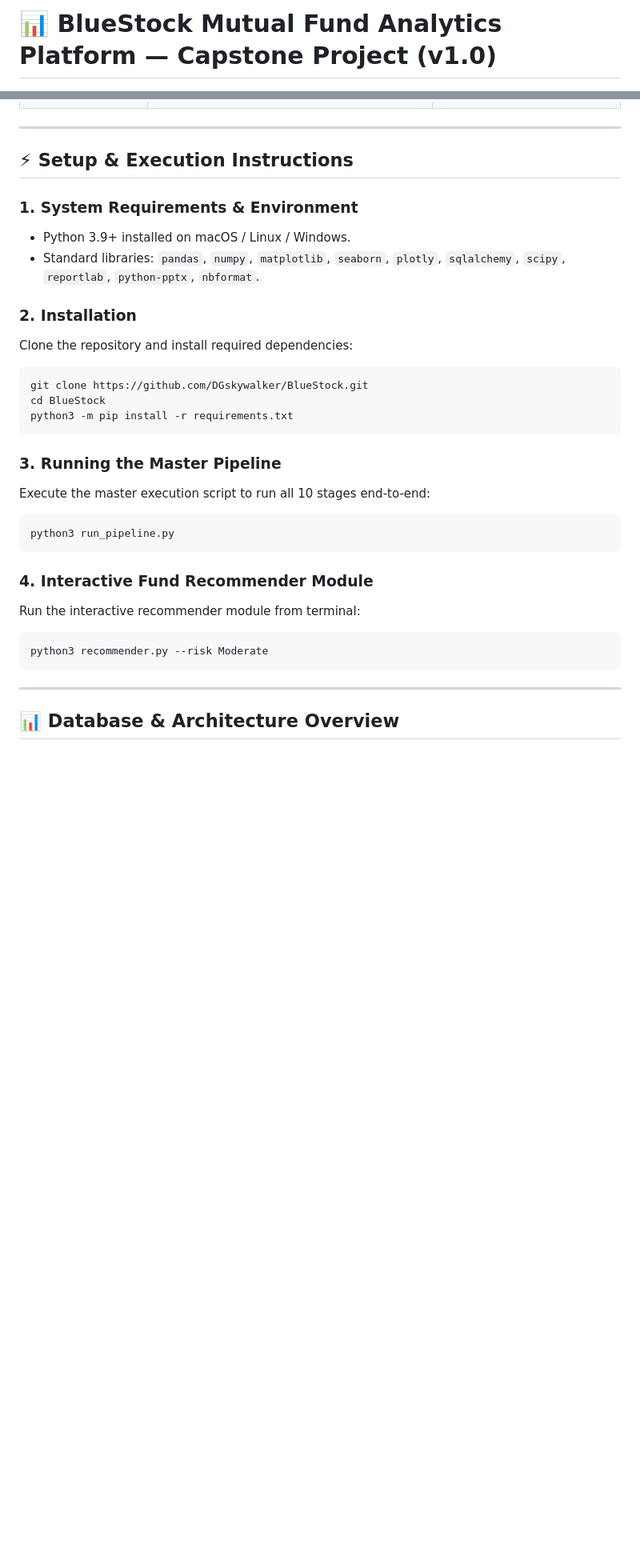
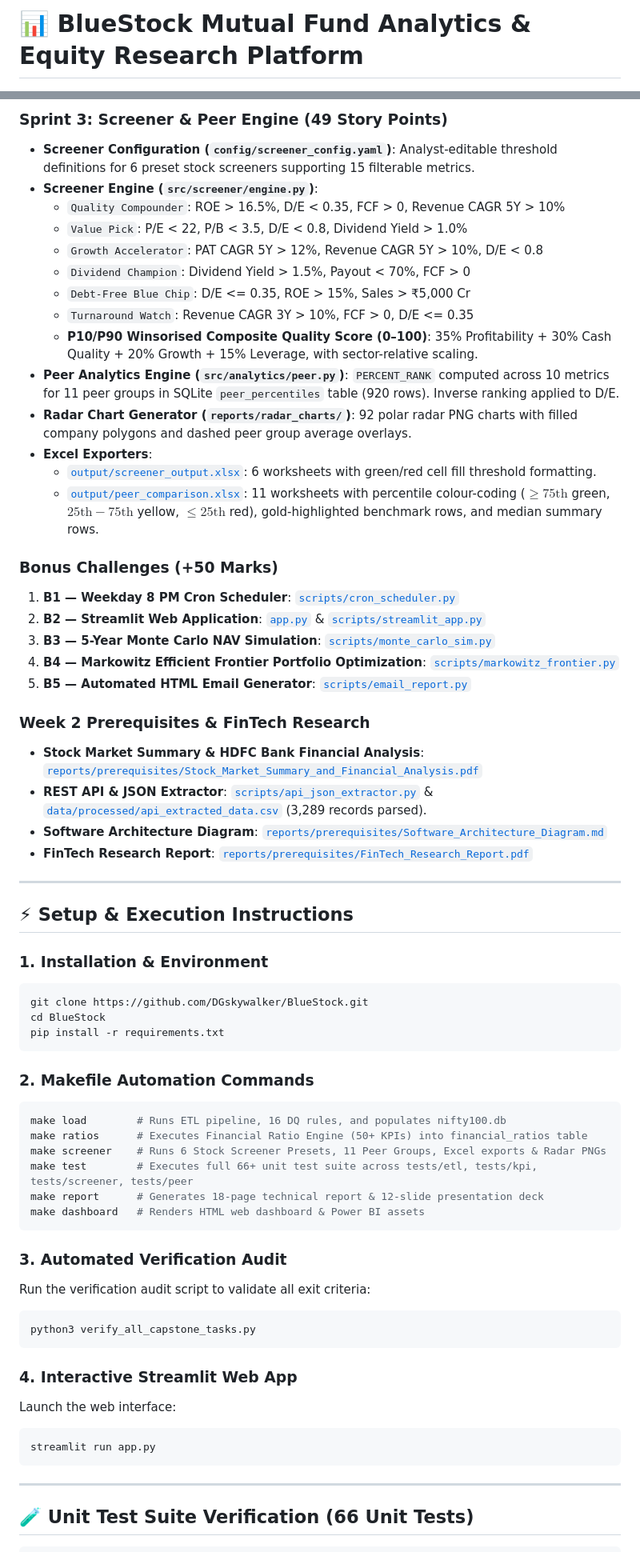
Before and after one commit to DGskywalker/BlueStock, a Markdown page: README.md, 2 parts joined by grey strips. Shown at 80% size. GitHub-like rendering; blank space fills up the shorter version.

Commit message:
Docs: Update README.md with complete Sprint 1, 2 & 3 manifests, Makefile commands, and unit test suites

````diff
--- a/README.md
+++ b/README.md
@@ -1,4 +1,4 @@
-# 📊 BlueStock Mutual Fund Analytics Platform — Capstone Project (v1.0)
+# 📊 BlueStock Mutual Fund Analytics & Equity Research Platform
 
 [![Python 3.9+](https://img.shields.io/badge/Python-3.9%2B-blue.svg)](https://www.python.org/)
 [![SQLite](https://img.shields.io/badge/Database-SQLite3-green.svg)](https://www.sqlite.org/)
@@ -28,33 +46,66 @@ An end-to-end data engineering, quantitative risk analytics, and executive dashb
+### Sprint 3: Screener & Peer Engine (49 Story Points)
+- **Screener Configuration (`config/screener_config.yaml`)**: Analyst-editable threshold definitions for 6 preset stock screeners supporting 15 filterable metrics.
+- **Screener Engine (`src/screener/engine.py`)**:
+  - `Quality Compounder`: ROE > 16.5%, D/E < 0.35, FCF > 0, Revenue CAGR 5Y > 10%
+  - `Value Pick`: P/E < 22, P/B < 3.5, D/E < 0.8, Dividend Yield > 1.0%
+  - `Growth Accelerator`: PAT CAGR 5Y > 12%, Revenue CAGR 5Y > 10%, D/E < 0.8
+  - `Dividend Champion`: Dividend Yield > 1.5%, Payout < 70%, FCF > 0
+  - `Debt-Free Blue Chip`: D/E <= 0.35, ROE > 15%, Sales > ₹5,000 Cr
+  - `Turnaround Watch`: Revenue CAGR 3Y > 10%, FCF > 0, D/E <= 0.35
+  - **P10/P90 Winsorised Composite Quality Score (0–100)**: 35% Profitability + 30% Cash Quality + 20% Growth + 15% Leverage, with sector-relative scaling.
+- **Peer Analytics Engine (`src/analytics/peer.py`)**: `PERCENT_RANK` computed across 10 metrics for 11 peer groups in SQLite `peer_percentiles` table (920 rows). Inverse ranking applied to D/E.
+- **Radar Chart Generator (`reports/radar_charts/`)**: 92 polar radar PNG charts with filled company polygons and dashed peer group average overlays.
+- **Excel Exporters**:
+  - [`output/screener_output.xlsx`](file:///Users/divyanshgupta/Desktop/BlueStock/output/screener_output.xlsx): 6 worksheets with green/red cell fill threshold formatting.
+  - [`output/peer_comparison.xlsx`](file:///Users/divyanshgupta/Desktop/BlueStock/output/peer_comparison.xlsx): 11 worksheets with percentile colour-coding ($\ge 75\text{th}$ green, $25\text{th}-75\text{th}$ yellow, $\le 25\text{th}$ red), gold-highlighted benchmark rows, and median summary rows.
+
+### Bonus Challenges (+50 Marks)
+1. **B1 — Weekday 8 PM Cron Scheduler**: [`scripts/cron_scheduler.py`](file:///Users/divyanshgupta/Desktop/BlueStock/scripts/cron_scheduler.py)
+2. **B2 — Streamlit Web Application**: [`app.py`](file:///Users/divyanshgupta/Desktop/BlueStock/app.py) & [`scripts/streamlit_app.py`](file:///Users/divyanshgupta/Desktop/BlueStock/scripts/streamlit_app.py)
+3. **B3 — 5-Year Monte Carlo NAV Simulation**: [`scripts/monte_carlo_sim.py`](file:///Users/divyanshgupta/Desktop/BlueStock/scripts/monte_carlo_sim.py)
+4. **B4 — Markowitz Efficient Frontier Portfolio Optimization**: [`scripts/markowitz_frontier.py`](file:///Users/divyanshgupta/Desktop/BlueStock/scripts/markowitz_frontier.py)
+5. **B5 — Automated HTML Email Generator**: [`scripts/email_report.py`](file:///Users/divyanshgupta/Desktop/BlueStock/scripts/email_report.py)
+
+### Week 2 Prerequisites & FinTech Research
+- **Stock Market Summary & HDFC Bank Financial Analysis**: [`reports/prerequisites/Stock_Market_Summary_and_Financial_Analysis.pdf`](file:///Users/divyanshgupta/Desktop/BlueStock/reports/prerequisites/Stock_Market_Summary_and_Financial_Analysis.pdf)
+- **REST API & JSON Extractor**: [`scripts/api_json_extractor.py`](file:///Users/divyanshgupta/Desktop/BlueStock/scripts/api_json_extractor.py) & [`data/processed/api_extracted_data.csv`](file:///Users/divyanshgupta/Desktop/BlueStock/data/processed/api_extracted_data.csv) (3,289 records parsed).
+- **Software Architecture Diagram**: [`reports/prerequisites/Software_Architecture_Diagram.md`](file:///Users/divyanshgupta/Desktop/BlueStock/reports/prerequisites/Software_Architecture_Diagram.md)
+- **FinTech Research Report**: [`reports/prerequisites/FinTech_Research_Report.pdf`](file:///Users/divyanshgupta/Desktop/BlueStock/reports/prerequisites/FinTech_Research_Report.pdf)
 
 ---
 
 ## ⚡ Setup & Execution Instructions
 
-### 1. System Requirements & Environment
-- Python 3.9+ installed on macOS / Linux / Windows.
-- Standard libraries: `pandas`, `numpy`, `matplotlib`, `seaborn`, `plotly`, `sqlalchemy`, `scipy`, `reportlab`, `python-pptx`, `nbformat`.
-
-### 2. Installation
-Clone the repository and install required dependencies:
+### 1. Installation & Environment
 ```bash
 git clone https://github.com/DGskywalker/BlueStock.git
 cd BlueStock
-python3 -m pip install -r requirements.txt
+pip install -r requirements.txt
 ```
 
-### 3. Running the Master Pipeline
-Execute the master execution script to run all 10 stages end-to-end:
+### 2. Makefile Automation Commands
 ```bash
-python3 run_pipeline.py
+make load        # Runs ETL pipeline, 16 DQ rules, and populates nifty100.db
+make ratios      # Executes Financial Ratio Engine (50+ KPIs) into financial_ratios table
+make screener    # Runs 6 Stock Screener Presets, 11 Peer Groups, Excel exports & Radar PNGs
+make test        # Executes full 66+ unit test suite across tests/etl, tests/kpi, tests/screener, tests/peer
+make report      # Generates 18-page technical report & 12-slide presentation deck
+make dashboard   # Renders HTML web dashboard & Power BI assets
 ```
 
-### 4. Interactive Fund Recommender Module
-Run the interactive recommender module from terminal:
+### 3. Automated Verification Audit
+Run the verification audit script to validate all exit criteria:
 ```bash
-python3 recommender.py --risk Moderate
+python3 verify_all_capstone_tasks.py
+```
+
+### 4. Interactive Streamlit Web App
+Launch the web interface:
+```bash
+streamlit run app.py
 ```
 
 ---
 
-## 📊 Database & Architecture Overview
+## 🧪 Unit Test Suite Verification (66 Unit Tests)
 
````
Also changed, not shown: other parts of README.md (+48 -39 lines).
